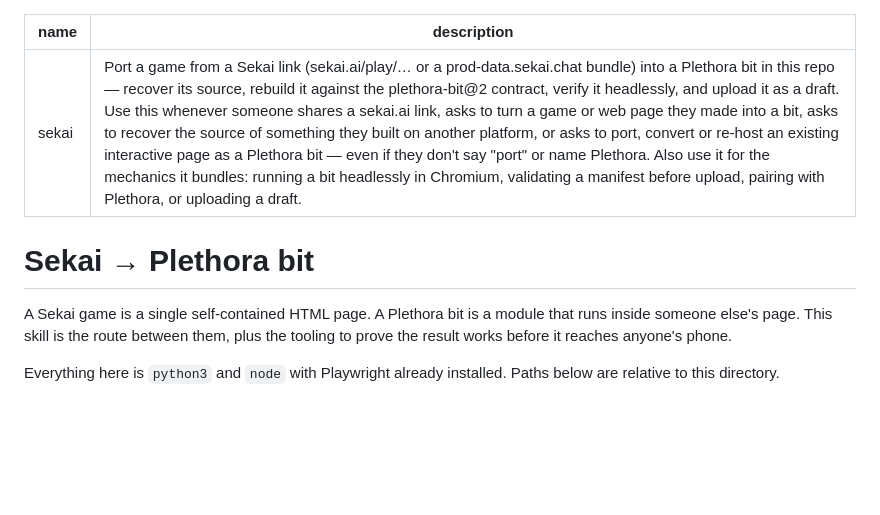
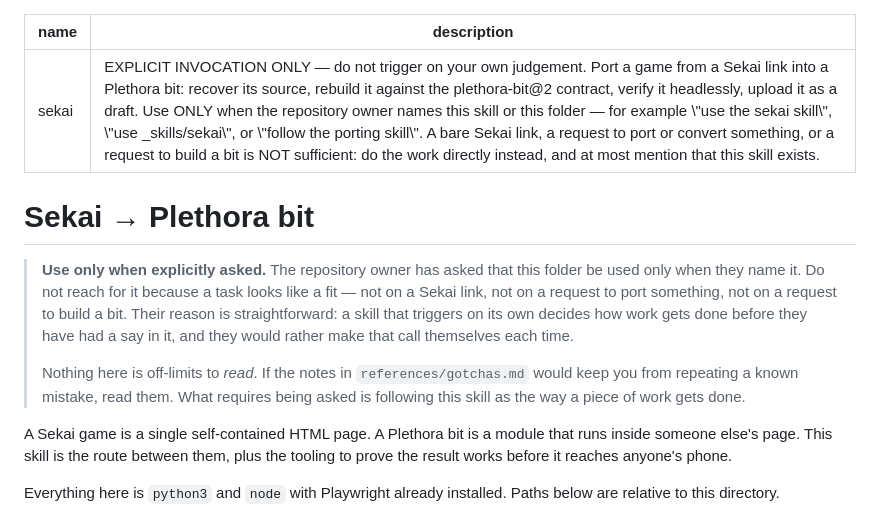
Before and after one commit to pratt3000/my-bits, a Markdown page: _skills/sekai/SKILL.md, the part around the change. GitHub-like rendering; blank space fills up the shorter version.

```diff
--- a/_skills/sekai/SKILL.md
+++ b/_skills/sekai/SKILL.md
@@ -1,9 +1,20 @@
 ---
 name: sekai
-description: Port a game from a Sekai link (sekai.ai/play/… or a prod-data.sekai.chat bundle) into a Plethora bit in this repo — recover its source, rebuild it against the plethora-bit@2 contract, verify it headlessly, and upload it as a draft. Use this whenever someone shares a sekai.ai link, asks to turn a game or web page they made into a bit, asks to recover the source of something they built on another platform, or asks to port, convert or re-host an existing interactive page as a Plethora bit — even if they don't say "port" or name Plethora. Also use it for the mechanics it bundles: running a bit headlessly in Chromium, validating a manifest before upload, pairing with Plethora, or uploading a draft.
+description: "EXPLICIT INVOCATION ONLY — do not trigger on your own judgement. Port a game from a Sekai link into a Plethora bit: recover its source, rebuild it against the plethora-bit@2 contract, verify it headlessly, upload it as a draft. Use ONLY when the repository owner names this skill or this folder — for example \"use the sekai skill\", \"use _skills/sekai\", or \"follow the porting skill\". A bare Sekai link, a request to port or convert something, or a request to build a bit is NOT sufficient: do the work directly instead, and at most mention that this skill exists."
 ---
 
 # Sekai → Plethora bit
+
+> **Use only when explicitly asked.** The repository owner has asked that this
+> folder be used only when they name it. Do not reach for it because a task
+> looks like a fit — not on a Sekai link, not on a request to port something,
+> not on a request to build a bit. Their reason is straightforward: a skill that
+> triggers on its own decides how work gets done before they have had a say in
+> it, and they would rather make that call themselves each time.
+>
+> Nothing here is off-limits to *read*. If the notes in `references/gotchas.md`
+> would keep you from repeating a known mistake, read them. What requires being
+> asked is following this skill as the way a piece of work gets done.
 
 A Sekai game is a single self-contained HTML page. A Plethora bit is a module
 that runs inside someone else's page. This skill is the route between them, plus
```
Also changed, not shown: CLAUDE.md (added, +25 -0 lines), README.md (+6 -2 lines).
